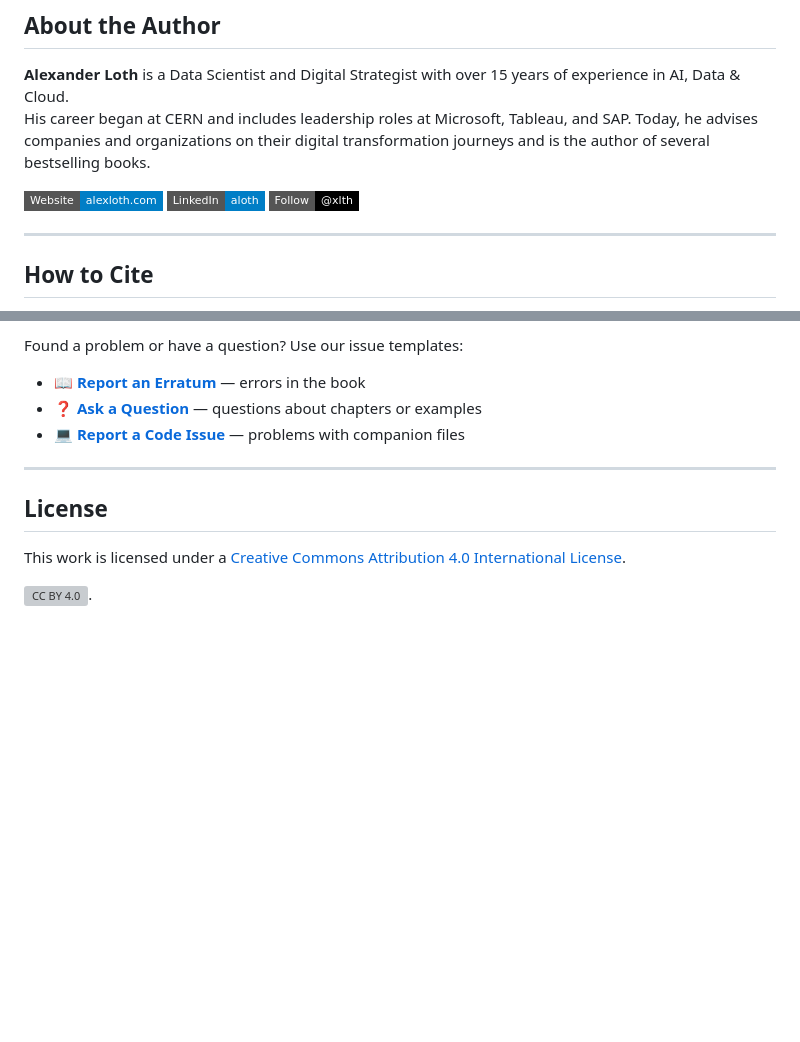
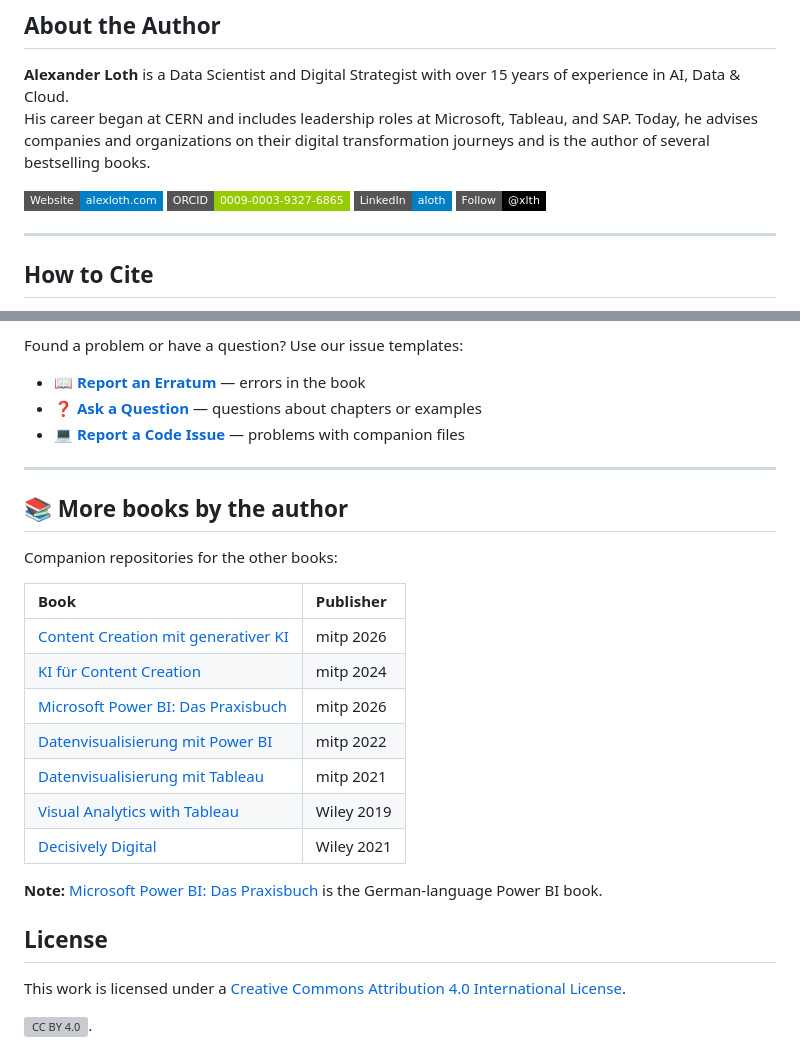
Before and after one commit to aloth/power-bi-book-resources, a Markdown page: README.md, 2 parts joined by grey strips. Rendered like a GitHub page; badges without logos; blank space fills up the shorter version; grey boxes are pictures that could not be loaded.

Commit message:
Cross-link the other book repositories and add an ORCID badge
The companion repositories did not reference each other, so a reader of
one book had no way to find the material for the others. Adds a table of
the remaining books with publisher and year, plus a note distinguishing
the closely named titles where confusion is likely.

The author section gains an ORCID badge, matching the identifier already
recorded in CITATION.cff.

```diff
--- a/README.md
+++ b/README.md
@@ -199,6 +199,7 @@ power-bi-book-resources/
 His career began at CERN and includes leadership roles at Microsoft, Tableau, and SAP. Today, he advises companies and organizations on their digital transformation journeys and is the author of several bestselling books.
 
 [![Website](https://img.shields.io/badge/Website-alexloth.com-blue?style=flat-square)](https://alexloth.com/)
+[![ORCID](https://img.shields.io/badge/ORCID-0009--0003--9327--6865-green?style=flat-square&logo=orcid)](https://orcid.org/0009-0003-9327-6865)
 [![LinkedIn](https://img.shields.io/badge/LinkedIn-aloth-blue?style=flat-square&logo=linkedin)](https://www.linkedin.com/in/aloth/)
 [![X (Twitter)](https://img.shields.io/badge/Follow-@xlth-black?style=flat-square&logo=x)](https://x.com/xlth)
 
@@ -238,6 +239,22 @@ Found a problem or have a question? Use our issue templates:
 
 ---
 
+## 📚 More books by the author
+
+Companion repositories for the other books:
+
+| Book | Publisher |
+|:---|:---|
+| [Content Creation mit generativer KI](https://github.com/aloth/Generative-KI-Buch-Begleitmaterialien) | mitp 2026 |
+| [KI für Content Creation](https://github.com/aloth/KI-Buch-Begleitmaterialien) | mitp 2024 |
+| [Microsoft Power BI: Das Praxisbuch](https://github.com/aloth/Power-BI-Fabric-Copilot-Buch-Begleitmaterialien) | mitp 2026 |
+| [Datenvisualisierung mit Power BI](https://github.com/aloth/Power-BI-Buch-Begleitmaterialien) | mitp 2022 |
+| [Datenvisualisierung mit Tableau](https://github.com/aloth/Tableau-Buch-Begleitmaterialien) | mitp 2021 |
+| [Visual Analytics with Tableau](https://github.com/aloth/tableau-book-resources) | Wiley 2019 |
+| [Decisively Digital](https://github.com/aloth/decisively-digital-book-resources) | Wiley 2021 |
+
+**Note:** [Microsoft Power BI: Das Praxisbuch](https://github.com/aloth/Power-BI-Fabric-Copilot-Buch-Begleitmaterialien) is the German-language Power BI book.
+
 ## License
 
 This work is licensed under a [Creative Commons Attribution 4.0 International License](LICENSE).
```
